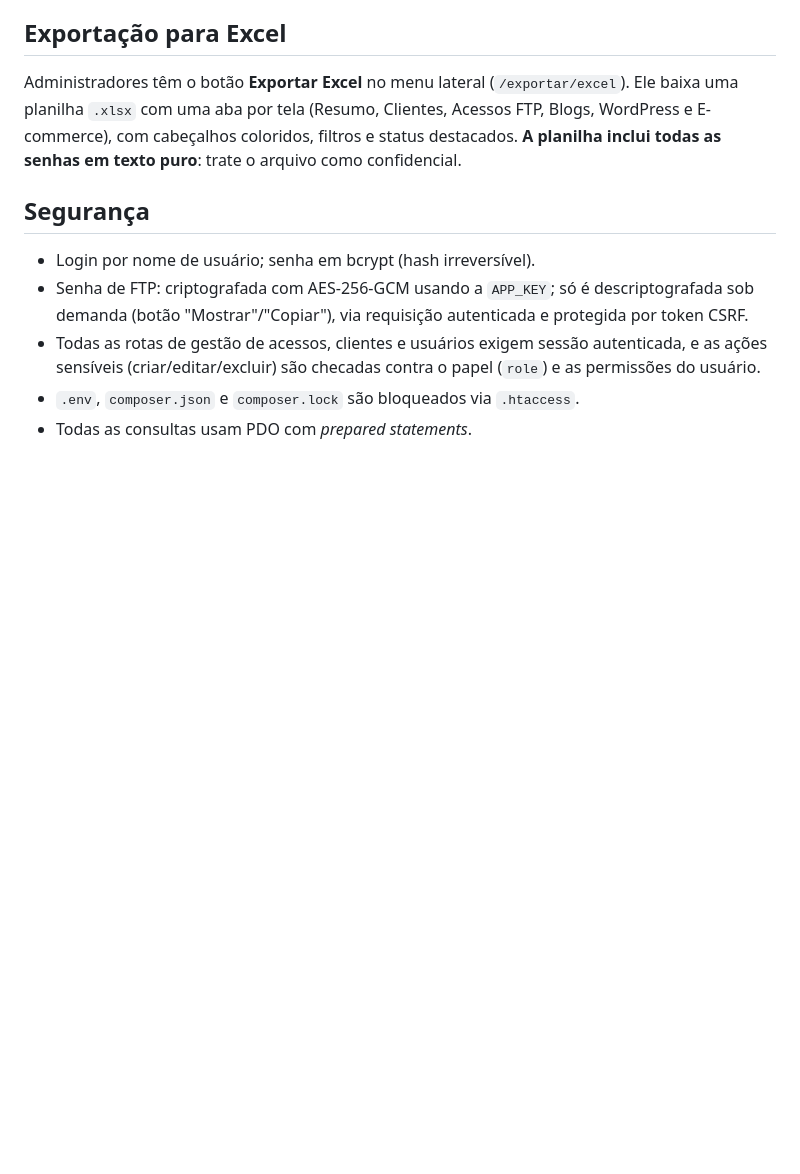
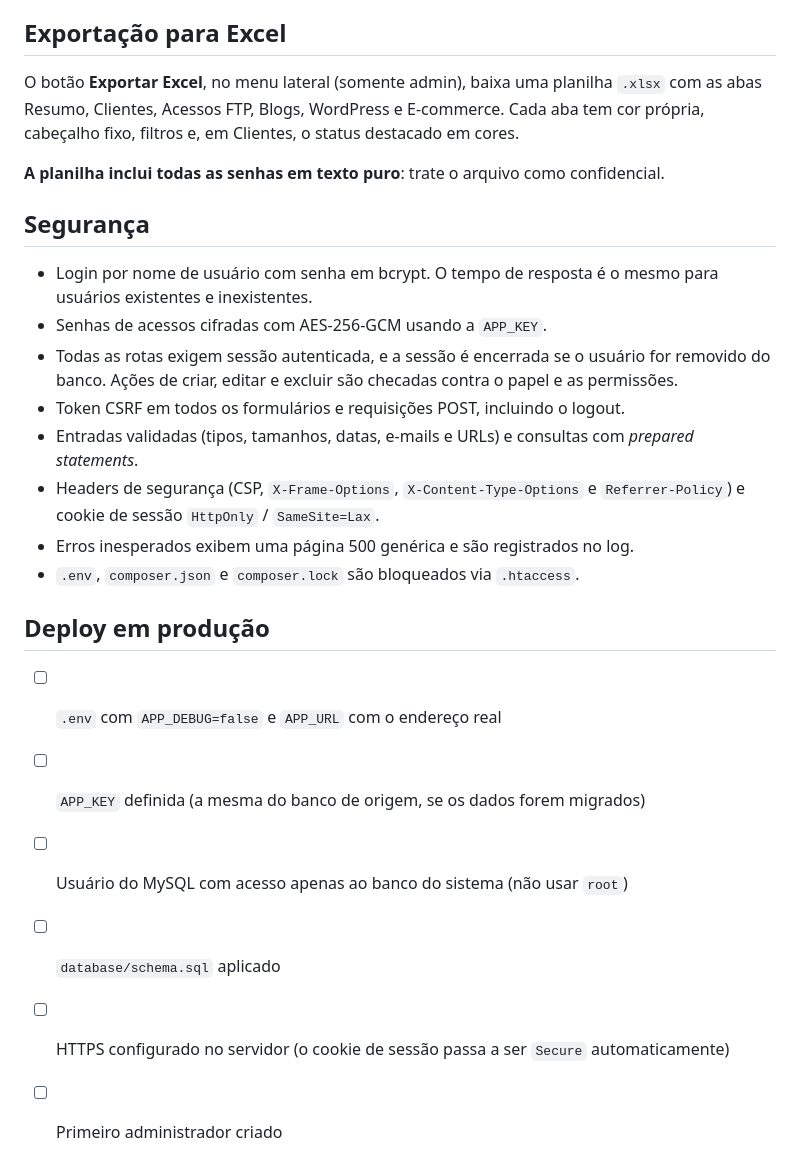
Before and after one commit to Henrique-Guido/gestao-de-projetos, a Markdown page: README.md, the part around one of its changes. GitHub-like rendering; blank space fills up the shorter version.

```diff
--- a/README.md
+++ b/README.md
@@ -103,20 +145,35 @@ autenticada e protegida por token CSRF.
 
 ## Exportação para Excel
 
-Administradores têm o botão **Exportar Excel** no menu lateral (`/exportar/excel`).
-Ele baixa uma planilha `.xlsx` com uma aba por tela (Resumo, Clientes, Acessos
-FTP, Blogs, WordPress e E-commerce), com cabeçalhos coloridos, filtros e status
-destacados. **A planilha inclui todas as senhas em texto puro**: trate o arquivo
-como confidencial.
+O botão **Exportar Excel**, no menu lateral (somente admin), baixa uma planilha
+`.xlsx` com as abas Resumo, Clientes, Acessos FTP, Blogs, WordPress e
+E-commerce. Cada aba tem cor própria, cabeçalho fixo, filtros e, em Clientes, o
+status destacado em cores.
+
+**A planilha inclui todas as senhas em texto puro**: trate o arquivo como
+confidencial.
 
 ## Segurança
 
-- Login por nome de usuário; senha em bcrypt (hash irreversível).
-- Senha de FTP: criptografada com AES-256-GCM usando a `APP_KEY`; só é
-  descriptografada sob demanda (botão "Mostrar"/"Copiar"), via requisição
-  autenticada e protegida por token CSRF.
-- Todas as rotas de gestão de acessos, clientes e usuários exigem sessão
-  autenticada, e as ações sensíveis (criar/editar/excluir) são checadas contra
-  o papel (`role`) e as permissões do usuário.
+- Login por nome de usuário com senha em bcrypt. O tempo de resposta é o mesmo
+  para usuários existentes e inexistentes.
+- Senhas de acessos cifradas com AES-256-GCM usando a `APP_KEY`.
+- Todas as rotas exigem sessão autenticada, e a sessão é encerrada se o usuário
+  for removido do banco. Ações de criar, editar e excluir são checadas contra o
+  papel e as permissões.
+- Token CSRF em todos os formulários e requisições POST, incluindo o logout.
+- Entradas validadas (tipos, tamanhos, datas, e-mails e URLs) e consultas com
+  *prepared statements*.
+- Headers de segurança (CSP, `X-Frame-Options`, `X-Content-Type-Options` e
+  `Referrer-Policy`) e cookie de sessão `HttpOnly` / `SameSite=Lax`.
+- Erros inesperados exibem uma página 500 genérica e são registrados no log.
 - `.env`, `composer.json` e `composer.lock` são bloqueados via `.htaccess`.
-- Todas as consultas usam PDO com *prepared statements*.
+
+## Deploy em produção
+
+- [ ] `.env` com `APP_DEBUG=false` e `APP_URL` com o endereço real
+- [ ] `APP_KEY` definida (a mesma do banco de origem, se os dados forem migrados)
+- [ ] Usuário do MySQL com acesso apenas ao banco do sistema (não usar `root`)
+- [ ] `database/schema.sql` aplicado
+- [ ] HTTPS configurado no servidor (o cookie de sessão passa a ser `Secure` automaticamente)
+- [ ] Primeiro administrador criado
```
Also changed, not shown: other parts of README.md (+99 -57 lines).
